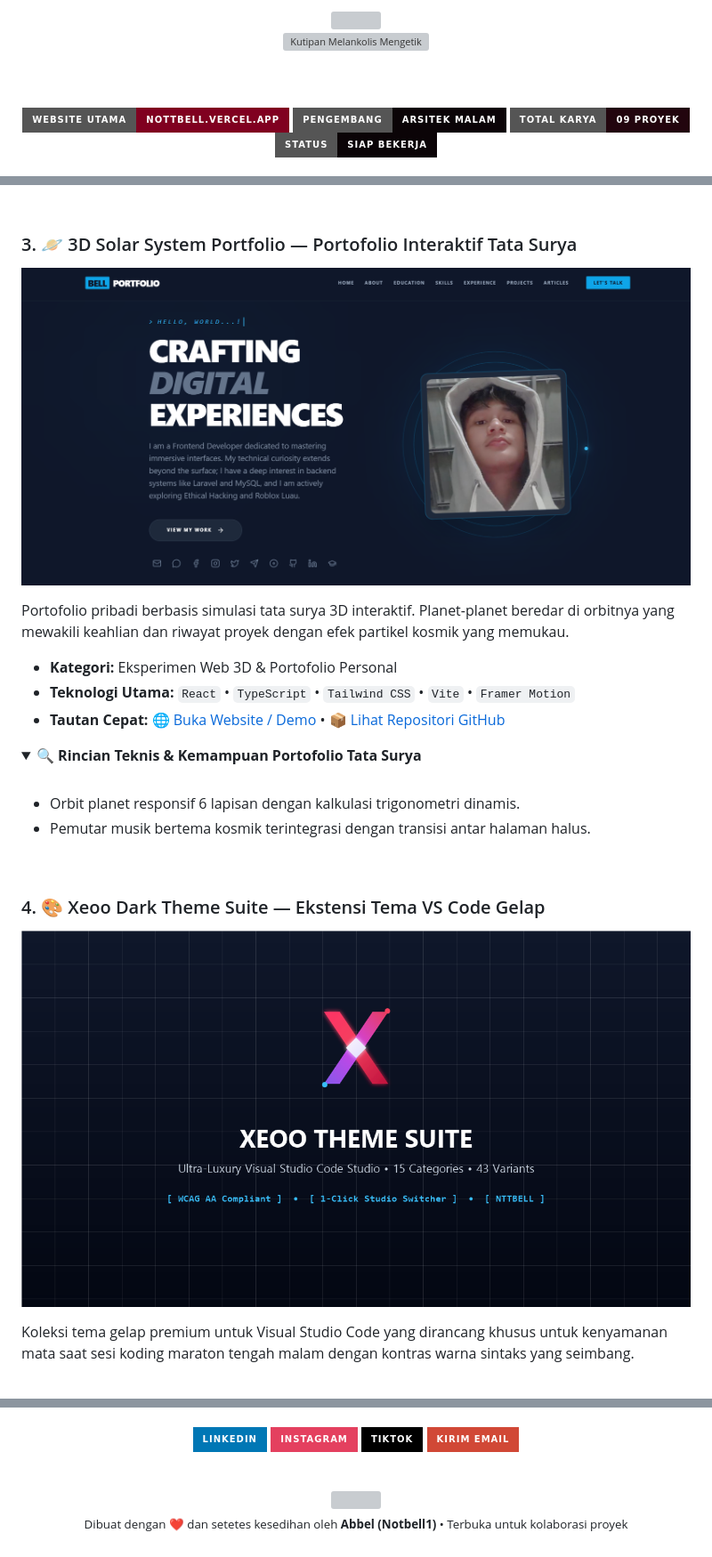
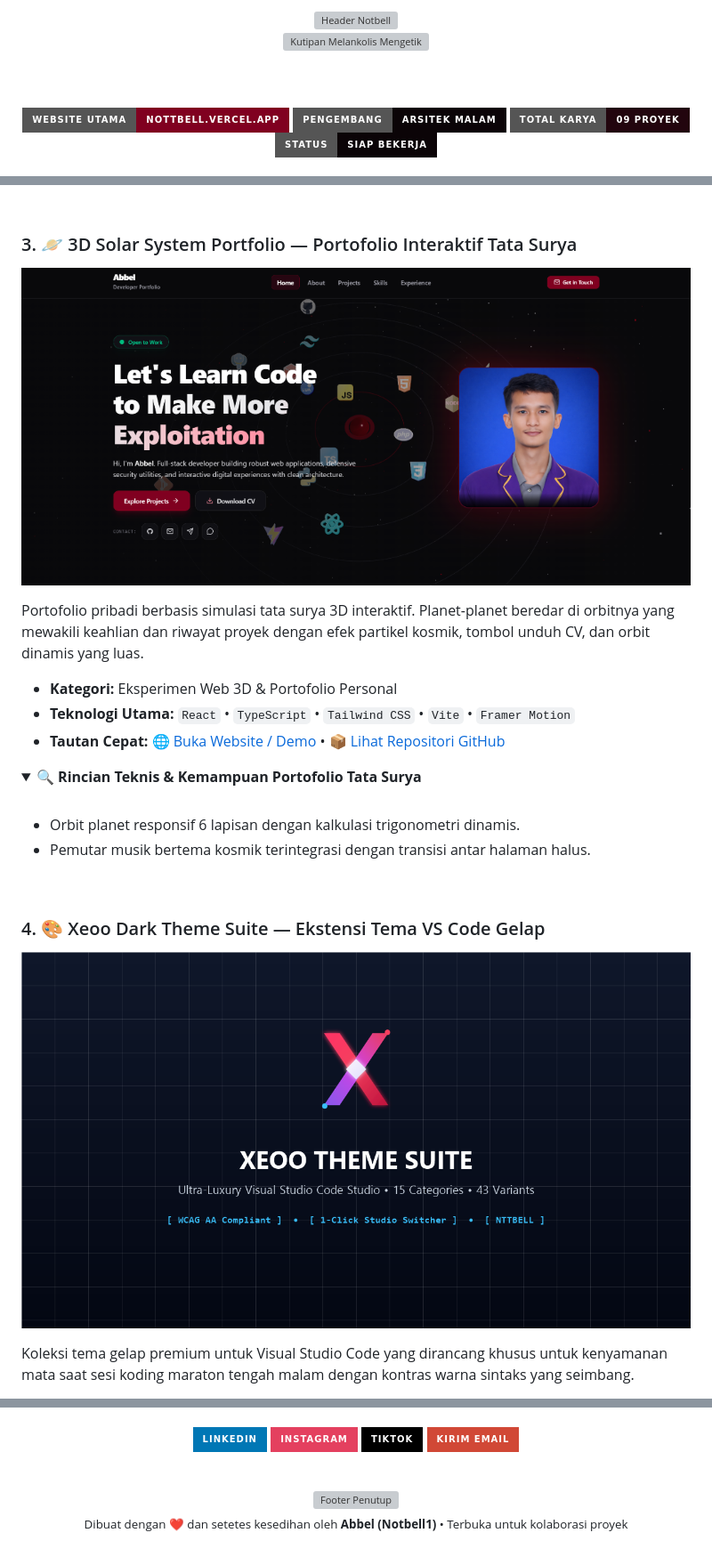
Before and after one commit to notbell1/notbell1, a Markdown page: Readme.md, 3 parts joined by grey strips. Shown at 89% size. Drawn GitHub-style; pictures changed too: assets/projects/portfolio_home.png; folded sections open; badges without logos; grey boxes are pictures that could not be loaded.

Commit message:
feat: update portfolio screenshot with user upload, fix raw image URLs, add 6 specialized competencies, and eliminate pane overflow

```diff
--- a/Readme.md
+++ b/Readme.md
@@ -3,7 +3,7 @@
 <!-- ======================================================== -->
 <!-- 🌌 HEADER ANIMASI DINAMIS (100% RESPONSIF) -->
 <!-- ======================================================== -->
-<img src="https://capsule-render.vercel.app/api?type=waving&height=230&section=header&text=NOTBELL&fontSize=68&fontColor=ffffff&fontAlignY=36&desc=DUNIA%20KELAM%20SANG%20ARSITEK%20KODE%20%E2%80%A2%20PETUALANGAN%20%26%20LUKA&descAlignY=58&descSize=15&animation=fadeIn&color=0:0b0407,25:22050e,55:4c0519,85:800020,100:0b0407" width="100%"/>
+<img src="https://capsule-render.vercel.app/api?type=waving&height=230&section=header&text=NOTBELL&fontSize=68&fontColor=ffffff&fontAlignY=36&desc=DUNIA%20KELAM%20SANG%20ARSITEK%20KODE%20%E2%80%A2%20PETUALANGAN%20%26%20LUKA&descAlignY=58&descSize=15&animation=fadeIn&color=0:0b0407,25:22050e,55:4c0519,85:800020,100:0b0407" width="100%" alt="Header Notbell"/>
 
 <br>
 
@@ -259,11 +258,11 @@ Satu wadah untuk berbagai perkakas harian pengembang: mulai dari encoder/decoder
 ### 3. 🪐 3D Solar System Portfolio — Portofolio Interaktif Tata Surya
 <p align="center">
   <a href="https://nottbell.vercel.app">
-    <img src="./assets/projects/portfolio_home.png" alt="Pratinjau Portofolio Tata Surya" width="100%" style="max-width: 680px; border-radius: 8px; box-shadow: 0 4px 20px rgba(0,0,0,0.5);" />
+    <img src="https://raw.githubusercontent.com/notbell1/notbell1/main/assets/projects/portfolio_home.png" alt="Pratinjau Portofolio Tata Surya" width="100%" />
   </a>
 </p>
 
-Portofolio pribadi berbasis simulasi tata surya 3D interaktif. Planet-planet beredar di orbitnya yang mewakili keahlian dan riwayat proyek dengan efek partikel kosmik yang memukau.
+Portofolio pribadi berbasis simulasi tata surya 3D interaktif. Planet-planet beredar di orbitnya yang mewakili keahlian dan riwayat proyek dengan efek partikel kosmik, tombol unduh CV, dan orbit dinamis yang luas.
 
 - **Kategori:** Eksperimen Web 3D & Portofolio Personal
 - **Teknologi Utama:** `React` &bull; `TypeScript` &bull; `Tailwind CSS` &bull; `Vite` &bull; `Framer Motion`
@@ -285,8 +284,8 @@ Portofolio pribadi berbasis simulasi tata surya 3D interaktif. Planet-planet ber
 <!-- ========================================== -->
 ### 4. 🎨 Xeoo Dark Theme Suite — Ekstensi Tema VS Code Gelap
 <p align="center">
-  <a href="https://marketplace.visualstudio.com">
-    <img src="./assets/projects/zx_theme_banner.png" alt="Pratinjau Tema VS Code" width="100%" style="max-width: 680px; border-radius: 8px; box-shadow: 0 4px 20px rgba(0,0,0,0.5);" />
+  <a href="https://github.com/notbell1/zx-theme">
+    <img src="https://raw.githubusercontent.com/notbell1/notbell1/main/assets/projects/zx_theme_banner.png" alt="Pratinjau Tema VS Code" width="100%" />
   </a>
 </p>
 
@@ -552,7 +563,7 @@ Aplikasi pelayanan kesehatan hewan terpadu untuk Pusat Kesehatan Hewan (Puskeswa
 <!-- ======================================================== -->
 <!-- 🌌 FOOTER PENUTUP CAPSULE -->
 <!-- ======================================================== -->
-<img src="https://capsule-render.vercel.app/api?type=waving&height=120&section=footer&color=0:0b0407,25:22050e,55:4c0519,85:800020,100:0b0407" width="100%"/>
+<img src="https://capsule-render.vercel.app/api?type=waving&height=120&section=footer&color=0:0b0407,25:22050e,55:4c0519,85:800020,100:0b0407" width="100%" alt="Footer Penutup"/>
 
 <p align="center">
   <sub>Dibuat dengan ❤️ dan setetes kesedihan oleh <b>Abbel (Notbell1)</b> &bull; Terbuka untuk kolaborasi proyek</sub>
```
Also changed, not shown: other parts of Readme.md (+86 -75 lines).
